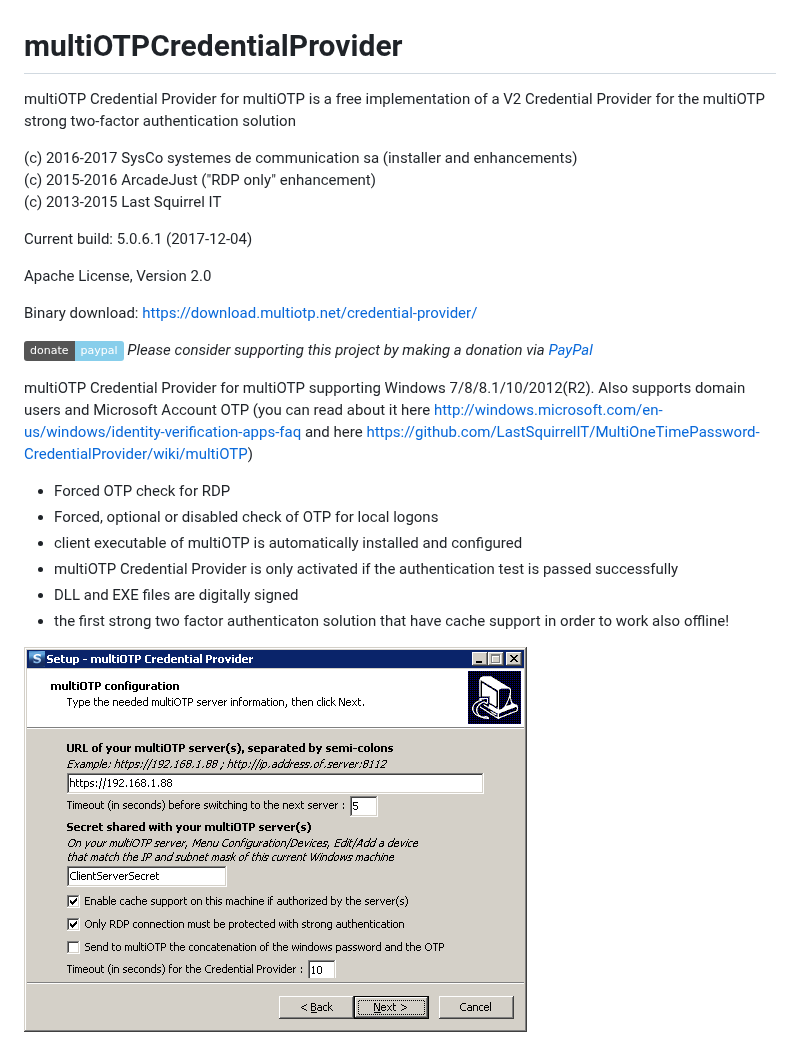
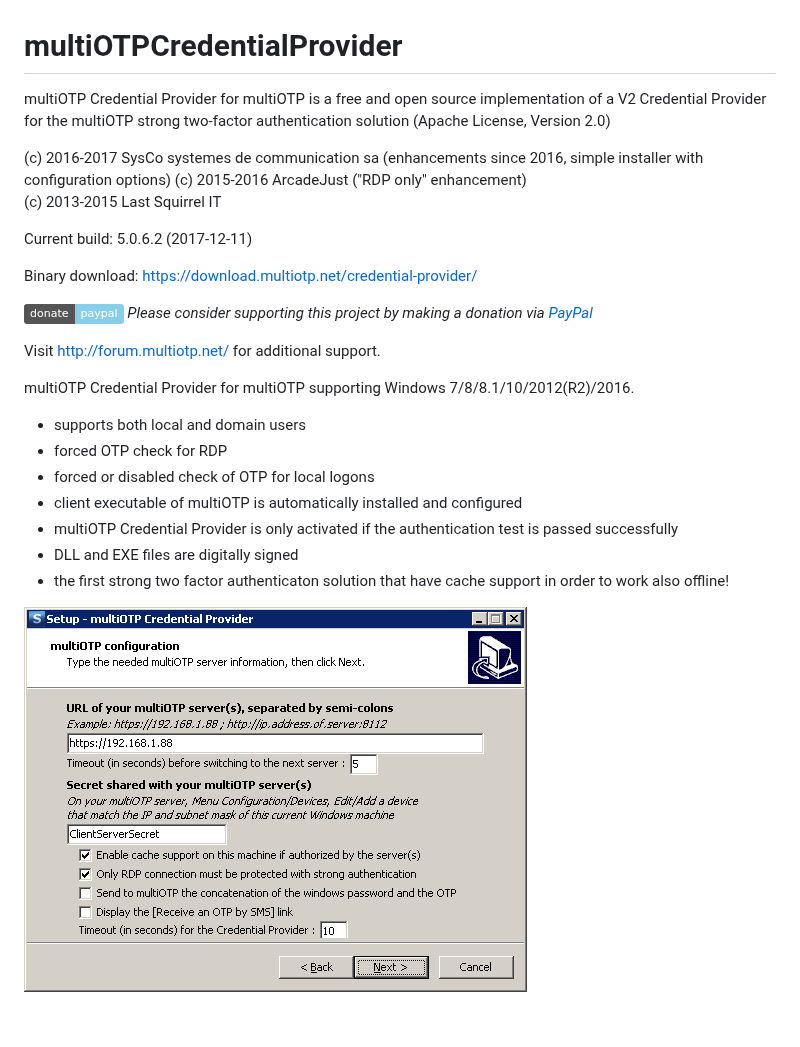
Before and after one commit to multiOTP/multiOTPCredentialProvider, a Markdown page: README.md, the part around one of its changes. Drawn GitHub-style; pictures changed too: screenshots/multiOTPCredentialProvider-setup.png; badges without logos; blank space fills up the shorter version.

Commit message:
[Receive an OTP by SMS] link can be displayed or not (option during installation) UPN username format can be sent to the multiOTP server (by default, legacy username) Better documentation in README.md

```diff
--- a/README.md
+++ b/README.md
@@ -1,23 +1,25 @@
 multiOTPCredentialProvider
 ==========================
-multiOTP Credential Provider for multiOTP is a free implementation of a V2 Credential Provider for the multiOTP strong two-factor authentication solution
+multiOTP Credential Provider for multiOTP is a free and open source implementation of a V2 Credential Provider for the multiOTP strong two-factor authentication solution (Apache License, Version 2.0)
 
-(c) 2016-2017 SysCo systemes de communication sa (installer and enhancements)
+(c) 2016-2017 SysCo systemes de communication sa (enhancements since 2016, simple installer with configuration options)
 (c) 2015-2016 ArcadeJust ("RDP only" enhancement)
 (c) 2013-2015 Last Squirrel IT
 
-Current build: 5.0.6.1 (2017-12-04)
-
-Apache License, Version 2.0
+Current build: 5.0.6.2 (2017-12-11)
 
 Binary download: https://download.multiotp.net/credential-provider/
 
 [![Donate via PayPal](https://img.shields.io/badge/donate-paypal-87ceeb.svg)](https://www.paypal.com/cgi-bin/webscr?cmd=_donations&currency_code=USD&business=paypal@sysco.ch&item_name=Donation%20for%20multiOTP%20project)
 *Please consider supporting this project by making a donation via [PayPal](https://www.paypal.com/cgi-bin/webscr?cmd=_donations&currency_code=USD&business=paypal@sysco.ch&item_name=Donation%20for%20multiOTP%20project)*
 
-multiOTP Credential Provider for multiOTP supporting Windows 7/8/8.1/10/2012(R2). Also supports domain users and Microsoft Account OTP (you can read about it here http://windows.microsoft.com/en-us/windows/identity-verification-apps-faq and here https://github.com/LastSquirrelIT/MultiOneTimePassword-CredentialProvider/wiki/multiOTP)
-- Forced OTP check for RDP
-- Forced, optional or disabled check of OTP for local logons
+Visit http://forum.multiotp.net/ for additional support.
+
+
+multiOTP Credential Provider for multiOTP supporting Windows 7/8/8.1/10/2012(R2)/2016.
+- supports both local and domain users
+- forced OTP check for RDP
+- forced or disabled check of OTP for local logons
 - client executable of multiOTP is automatically installed and configured
 - multiOTP Credential Provider is only activated if the authentication test is passed successfully
 - DLL and EXE files are digitally signed
```
Also changed, not shown: other parts of README.md (+34 -6 lines), 14 other files.
